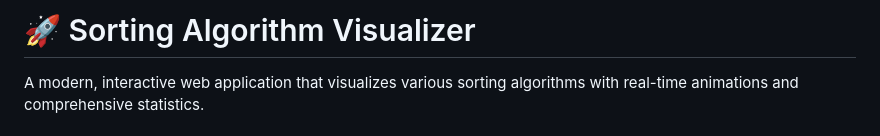
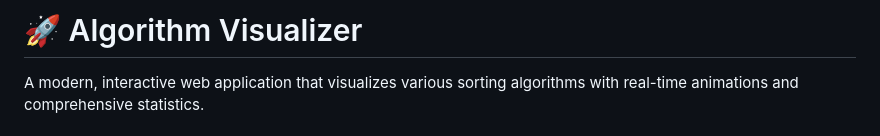
Before and after one commit to ShubhamKr-047/Algorithm-Visualizer, a Markdown page: README.md, the part around the change. GitHub-like rendering.

```diff
--- a/README.md
+++ b/README.md
@@ -1,4 +1,4 @@
-# 🚀 Sorting Algorithm Visualizer
+# 🚀 Algorithm Visualizer
 
 A modern, interactive web application that visualizes various sorting algorithms with real-time animations and comprehensive statistics.
 
```
